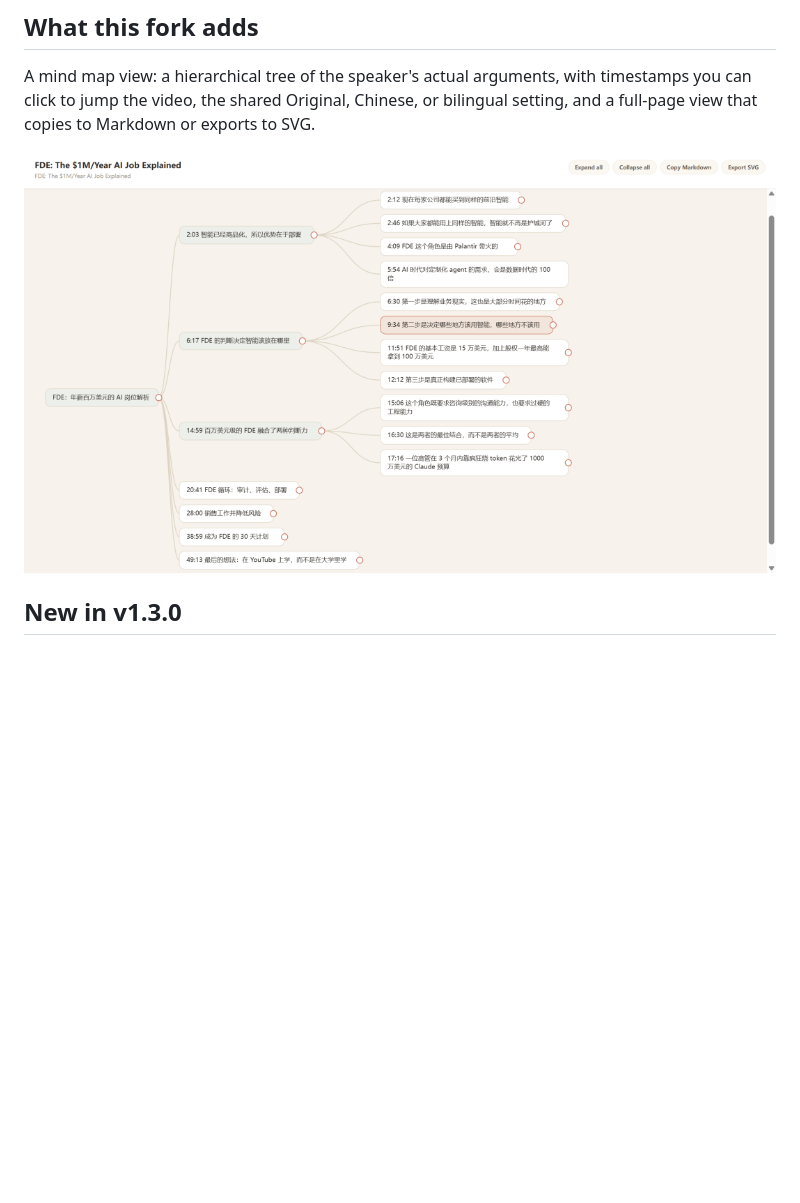
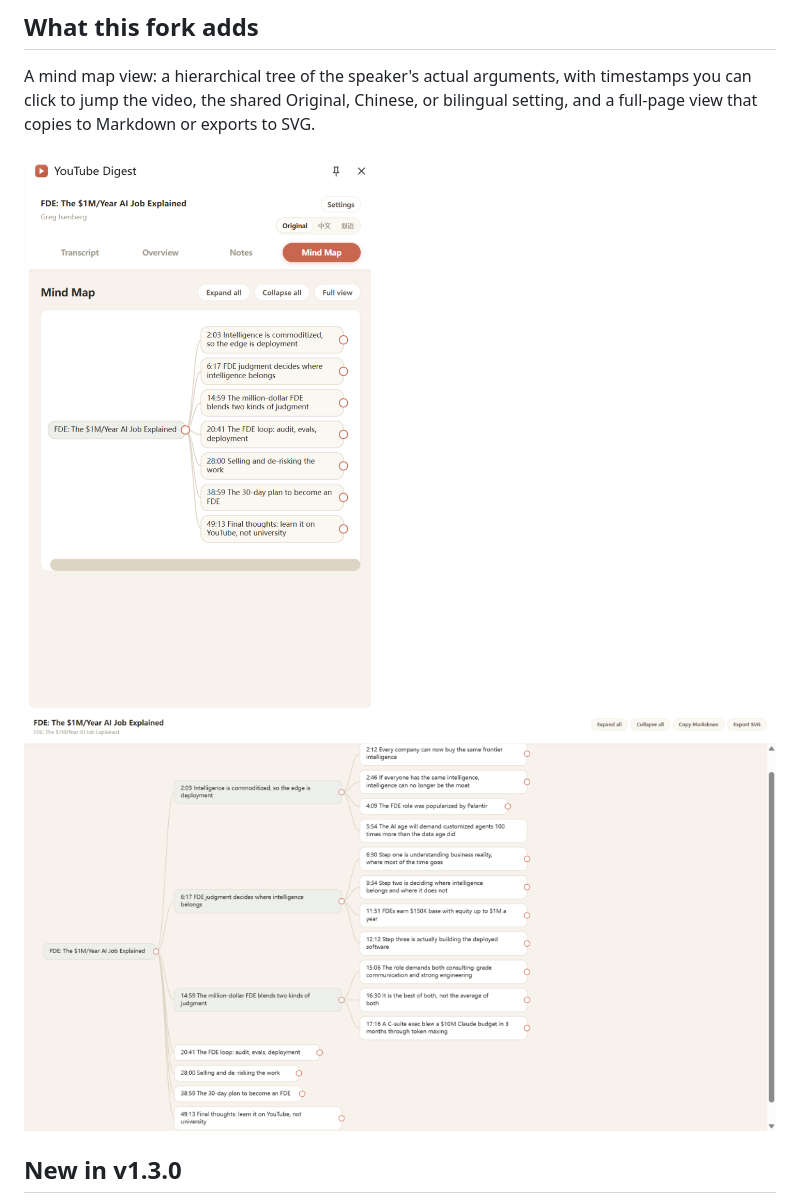
Before and after one commit to Hellenli624/youtube-digest-mindmap, a Markdown page: README.md, the part around the change. GitHub-like rendering; pictures changed too: mindmap-full-page-en.png (added), mindmap-side-panel-en.png (added); blank space fills up the shorter version.

```diff
--- a/README.md
+++ b/README.md
@@ -22,7 +22,9 @@ YouTube Digest is a bring-your-own-key project installed locally from GitHub. It
 
 A mind map view: a hierarchical tree of the speaker's actual arguments, with timestamps you can click to jump the video, the shared Original, Chinese, or bilingual setting, and a full-page view that copies to Markdown or exports to SVG.
 
-![Mind map full page view](mindmap-full-page.png)
+<img src="mindmap-side-panel-en.png" alt="Mind Map tab in the side panel" width="380">
+
+<img src="mindmap-full-page-en.png" alt="Full-page mind map with expand and collapse controls" width="900">
 
 ## New in v1.3.0
 
```
Also changed, not shown: README.zh-CN.md (+3 -1 lines), mindmap-full-page-zh-CN.png (renamed from mindmap-full-page.png), mindmap-side-panel-zh-CN.png (added), mindmap-side-panel.png (deleted).
